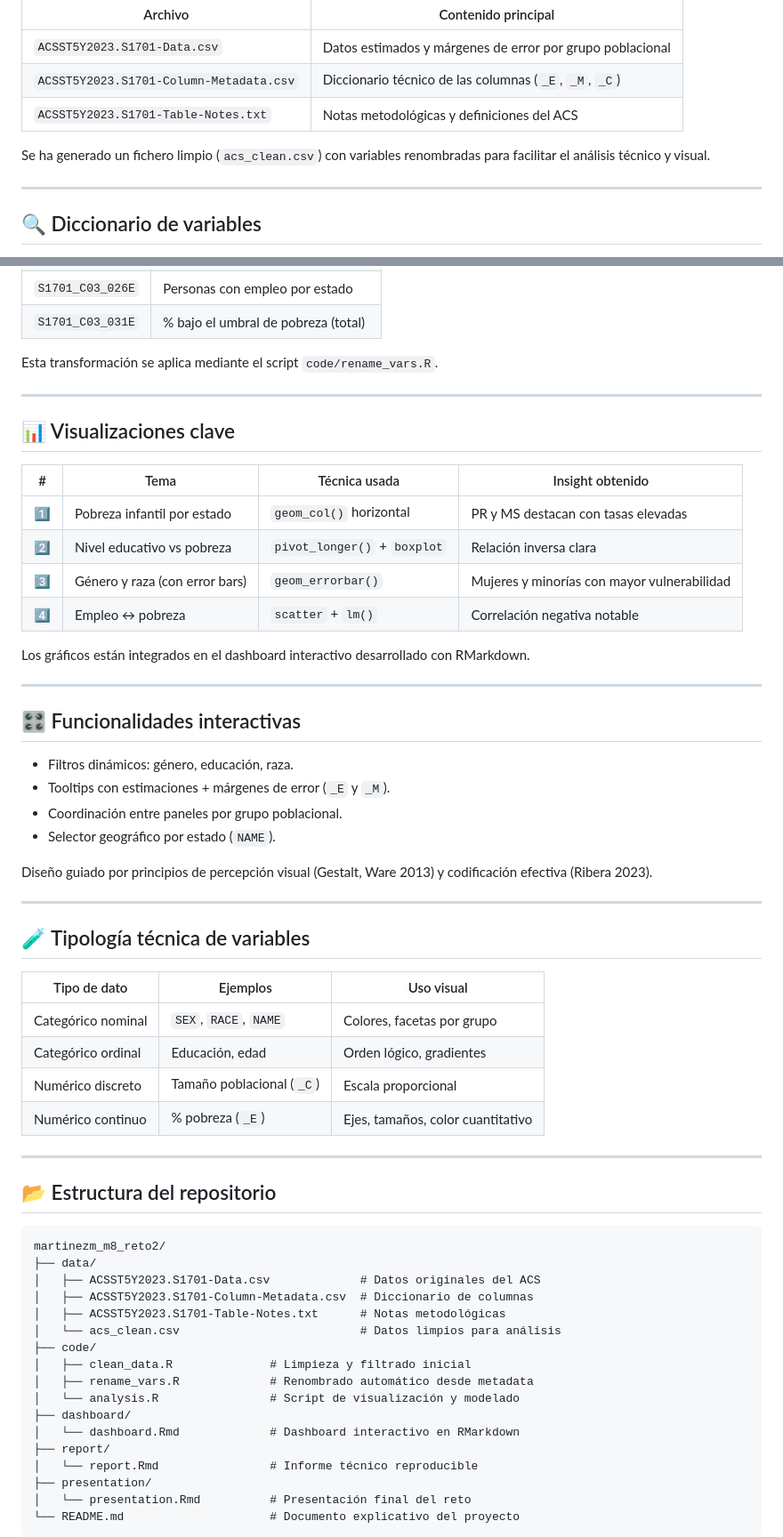
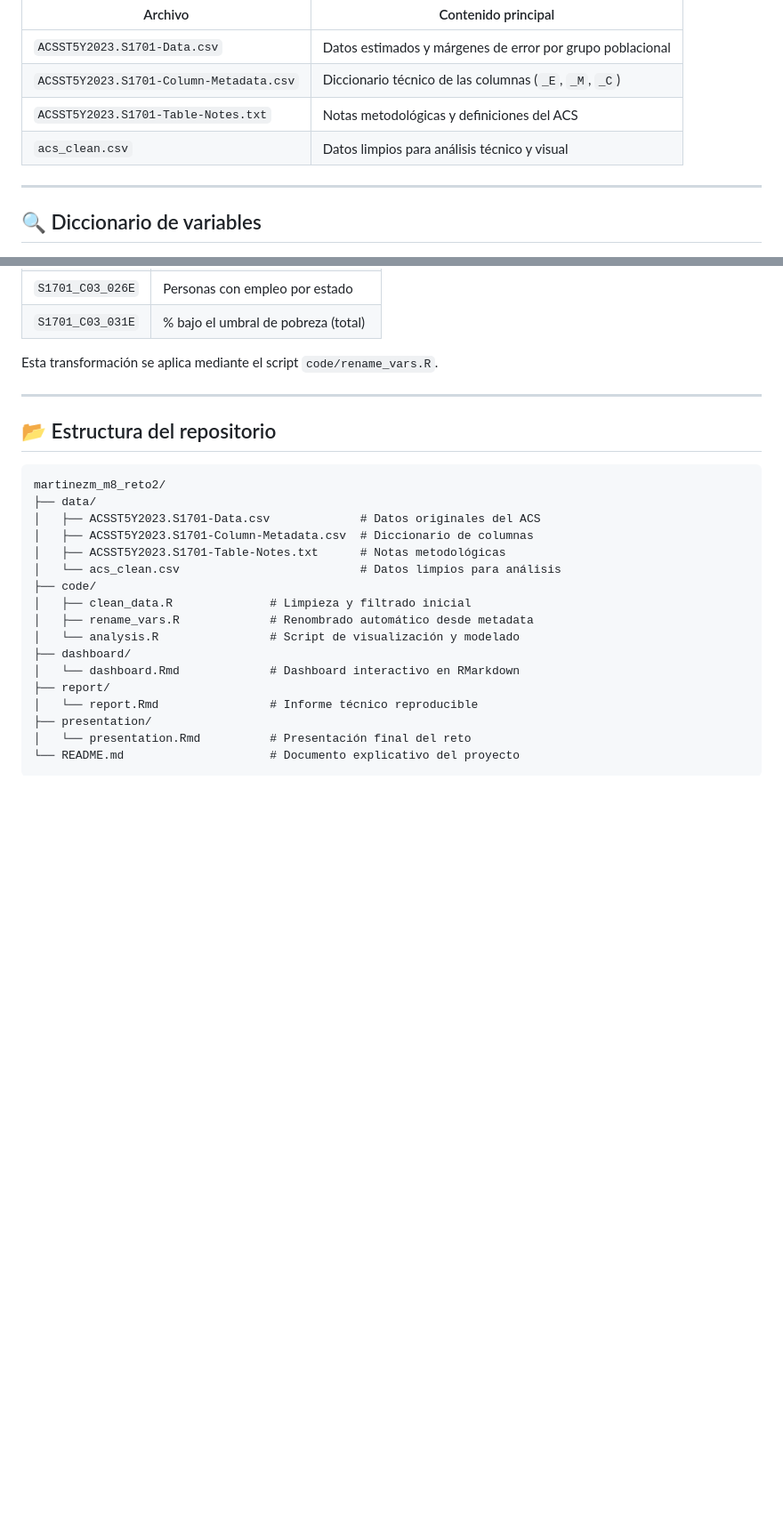
Before and after one commit to MarcMr1984/martinezm_m8_reto2, a Markdown page: README.md, 2 parts joined by grey strips. Shown at 89% size. Rendered like a GitHub page; blank space fills up the shorter version.

Commit message:
Commit look & feel README nuevo

````diff
--- a/README.md
+++ b/README.md
@@ -38,8 +38,7 @@ Fuentes oficiales del **U.S. Census Bureau**, extraídas del programa **ACS 5-Ye
 | `ACSST5Y2023.S1701-Data.csv`           | Datos estimados y márgenes de error por grupo poblacional   |
 | `ACSST5Y2023.S1701-Column-Metadata.csv`| Diccionario técnico de las columnas (`_E`, `_M`, `_C`)       |
 | `ACSST5Y2023.S1701-Table-Notes.txt`    | Notas metodológicas y definiciones del ACS                  |
-
-Se ha generado un fichero limpio (`acs_clean.csv`) con variables renombradas para facilitar el análisis técnico y visual.
+| `acs_clean.csv`                        | Datos limpios para análisis técnico y visual                |
 
 ---
 
@@ -58,43 +57,7 @@ Esta transformación se aplica mediante el script `code/rename_vars.R`.
 
 ---
 
-## 📊 Visualizaciones clave
-
-| # | Tema                             | Técnica usada            | Insight obtenido                         |
-|---|----------------------------------|---------------------------|------------------------------------------|
-| 1️⃣ | Pobreza infantil por estado     | `geom_col()` horizontal  | PR y MS destacan con tasas elevadas      |
-| 2️⃣ | Nivel educativo vs pobreza      | `pivot_longer()` + `boxplot` | Relación inversa clara                |
-| 3️⃣ | Género y raza (con error bars) | `geom_errorbar()`        | Mujeres y minorías con mayor vulnerabilidad |
-| 4️⃣ | Empleo ↔ pobreza                | `scatter` + `lm()`       | Correlación negativa notable              |
-
-Los gráficos están integrados en el dashboard interactivo desarrollado con RMarkdown.
-
----
-
-## 🎛️ Funcionalidades interactivas
-
-- Filtros dinámicos: género, educación, raza.
-- Tooltips con estimaciones + márgenes de error (`_E` y `_M`).
-- Coordinación entre paneles por grupo poblacional.
-- Selector geográfico por estado (`NAME`).
-
-Diseño guiado por principios de percepción visual (Gestalt, Ware 2013) y codificación efectiva (Ribera 2023).
-
----
-
-## 🧪 Tipología técnica de variables
-
-| Tipo de dato         | Ejemplos                  | Uso visual                     |
-|----------------------|---------------------------|--------------------------------|
-| Categórico nominal   | `SEX`, `RACE`, `NAME`     | Colores, facetas por grupo     |
-| Categórico ordinal   | Educación, edad           | Orden lógico, gradientes       |
-| Numérico discreto    | Tamaño poblacional (`_C`) | Escala proporcional            |
-| Numérico continuo    | % pobreza (`_E`)          | Ejes, tamaños, color cuantitativo |
-
----
-
 ## 📂 Estructura del repositorio
-
 
 ```
 martinezm_m8_reto2/
````
Also changed, not shown: other parts of README.md (+11 -3 lines).
